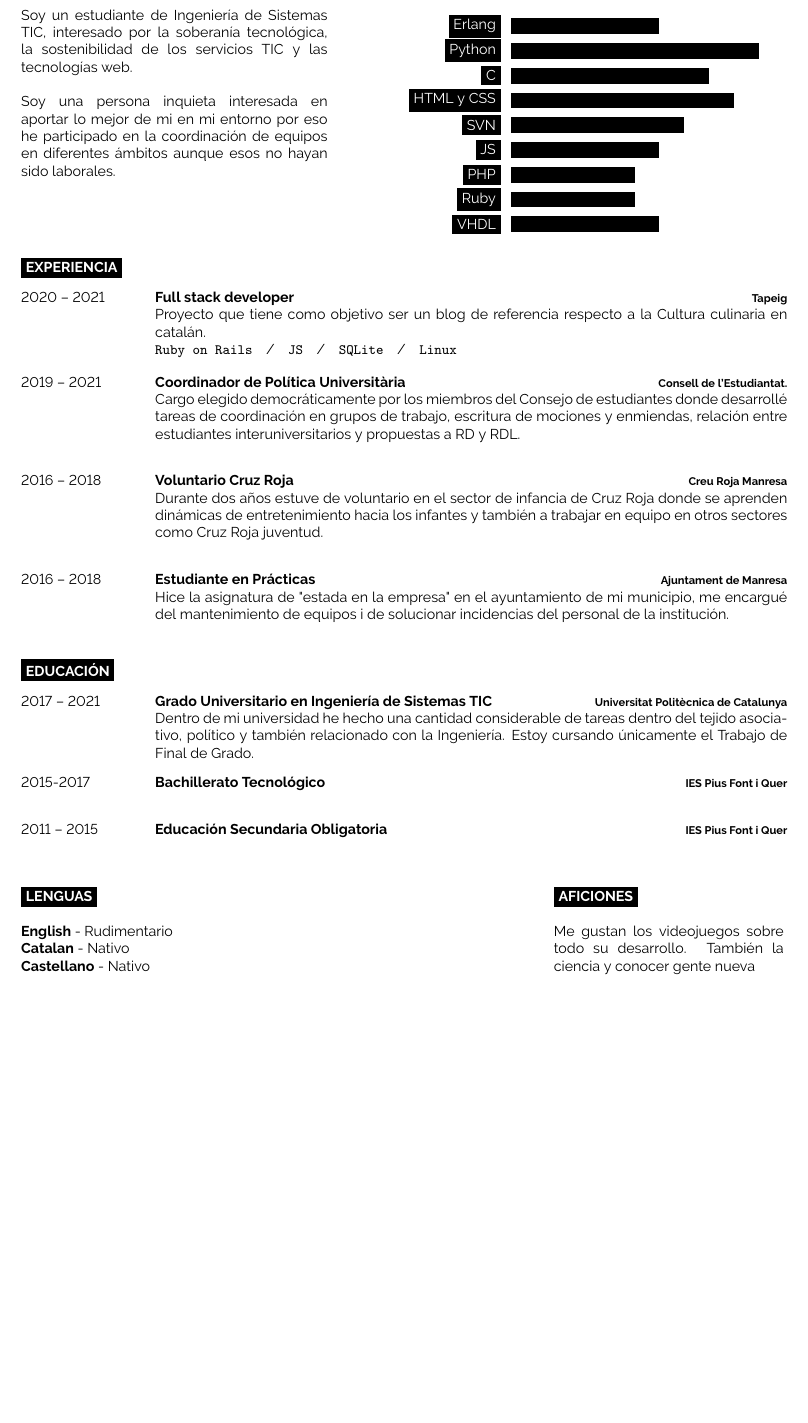
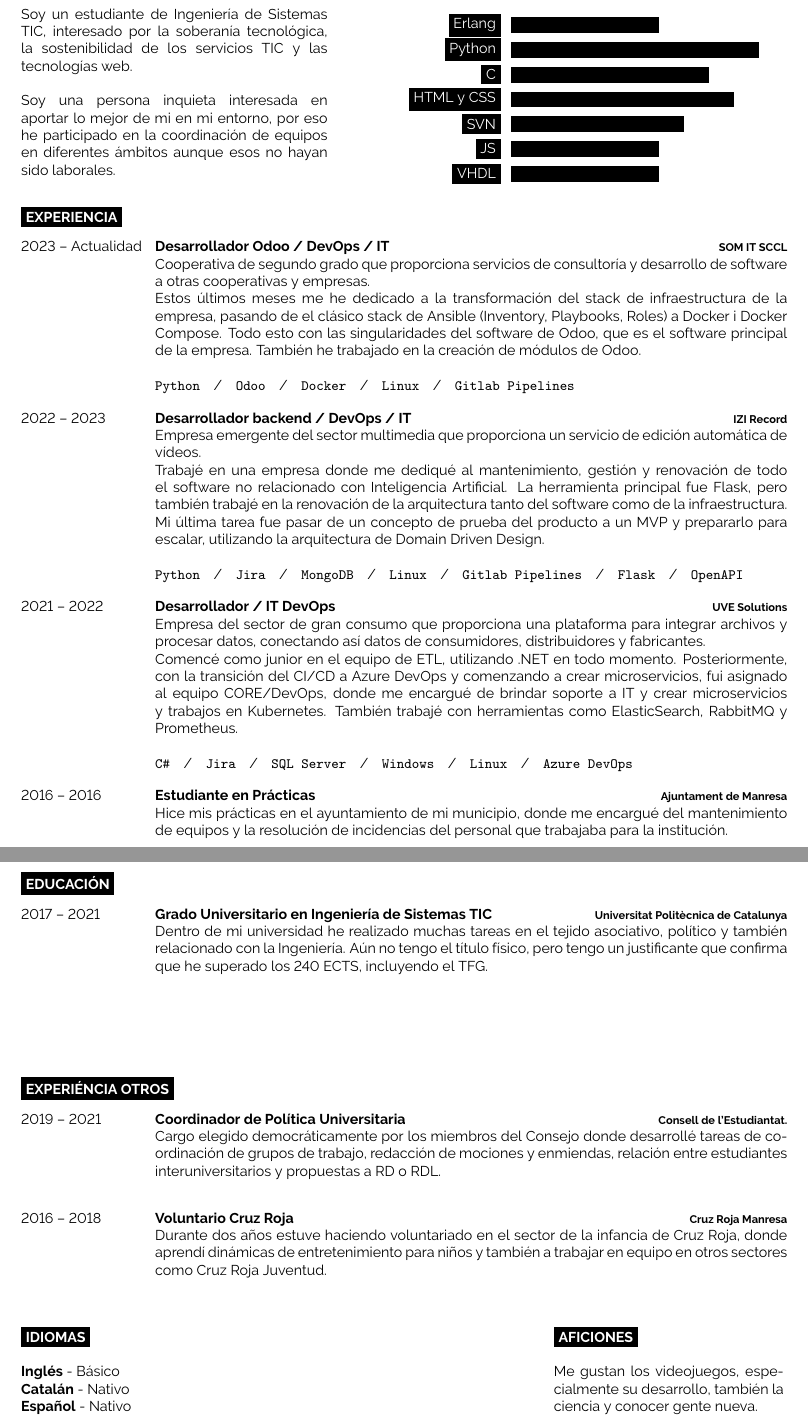
Before and after one commit to alvaromellado/alvaro-cv, a LaTeX CV (Castellano/CV_Alvaro_Mellado_Cerezo_CAST_Editable/main.tex): part of the page before the commit and two parts of pages 1 and 2 of 2 after it, the two joined at a grey line, cut so that both start at the same text, the shorter picture padded with empty space. Compiled offline with pdfLaTeX.

Commit message:
Update spanish version

```diff
--- a/Castellano/CV_Alvaro_Mellado_Cerezo_CAST_Editable/main.tex
+++ b/Castellano/CV_Alvaro_Mellado_Cerezo_CAST_Editable/main.tex
@@ -86,8 +86,6 @@
 		\baritem{HTML y CSS}{90}
 		\baritem{SVN}{70}
 		\baritem{JS}{60}
-		\baritem{PHP}{50}
-		\baritem{Ruby}{50}
 		\baritem{VHDL}{60}
 	\end{barchart}
 \end{minipage}
@@ -99,28 +97,44 @@
 \cvsect{Experiencia}
 
 \begin{entrylist}
-    \entry
-		{2020 -- 2021\\}
-		{Full stack developer}
-		{Tapeig}
-		{Proyecto que tiene como objetivo ser un blog de referencia respecto a la Cultura culinaria en catalán.\\ \texttt{Ruby on Rails}\slashsep\texttt{JS}\slashsep\texttt{SQLite}\slashsep\texttt{Linux}}
-	\entry
-		{2019 -- 2021}
-		{Coordinador de Política Universitària}
-		{Consell de l'Estudiantat.}
-		{ Cargo elegido democráticamente por los miembros del Consejo de estudiantes donde desarrollé tareas de coordinación en grupos de trabajo, escritura de mociones y enmiendas, relación entre estudiantes interuniversitarios y propuestas a RD y RDL.
-		\\ }
 
 	\entry
-		{2016 -- 2018\\}
-		{Voluntario Cruz Roja}
-		{Creu Roja Manresa}
-		{Durante dos años estuve de voluntario en el sector de infancia de Cruz Roja donde se aprenden dinámicas de entretenimiento hacia los infantes y también a trabajar en equipo en otros sectores como Cruz Roja juventud. \\ }
+		{2023 -- Actualidad\\}
+		{Desarrollador Odoo / DevOps / IT}
+		{SOM IT SCCL}
+		{Cooperativa de segundo grado que proporciona servicios de consultoría y desarrollo de software a otras cooperativas y empresas.
+
+		Estos últimos meses me he dedicado a la transformación del stack de infraestructura de la empresa, pasando de el clásico stack de Ansible (Inventory, Playbooks, Roles) a Docker i Docker Compose. Todo esto con las singularidades del software de Odoo, que es el software principal de la empresa. También he trabajado en la creación de módulos de Odoo. \\
+		\\ \texttt{Python}\slashsep\texttt{Odoo}\slashsep\texttt{Docker}\slashsep\texttt{Linux}\slashsep\texttt{Gitlab Pipelines}
+		}
 	\entry
-		{2016 -- 2018\\}
+		{2022 -- 2023\\}
+		{Desarrollador backend / DevOps / IT}
+		{IZI Record}
+		{Empresa emergente del sector multimedia que proporciona un servicio de edición automática de vídeos.
+
+		Trabajé en una empresa donde me dediqué al mantenimiento, gestión y renovación de todo el software no relacionado con Inteligencia Artificial. La herramienta principal fue Flask, pero también trabajé en la renovación de la arquitectura tanto del software como de la infraestructura. Mi última tarea fue pasar de un concepto de prueba del producto a un MVP y prepararlo para escalar, utilizando la arquitectura de Domain Driven Design. \\
+
+		\\ \texttt{Python}\slashsep\texttt{Jira}\slashsep\texttt{MongoDB}\slashsep\texttt{Linux}\slashsep\texttt{Gitlab Pipelines}\slashsep\texttt{Flask}\slashsep\texttt{OpenAPI}
+		}
+	\entry
+		{2021 -- 2022\\}
+		{Desarrollador / IT DevOps}
+		{UVE Solutions}
+		{Empresa del sector de gran consumo que proporciona una plataforma para integrar archivos y procesar datos, conectando así datos de consumidores, distribuidores y fabricantes.
+
+		Comencé como junior en el equipo de ETL, utilizando .NET en todo momento. Posteriormente, con la transición del CI/CD a Azure DevOps y comenzando a crear microservicios, fui asignado al equipo CORE/DevOps, donde me encargué de brindar soporte a IT y crear microservicios y trabajos en Kubernetes. También trabajé con herramientas como ElasticSearch, RabbitMQ y Prometheus. \\
+
+		\\ \texttt{C\#}\slashsep\texttt{Jira}\slashsep\texttt{SQL Server}\slashsep\texttt{Windows}\slashsep\texttt{Linux}\slashsep\texttt{Azure DevOps}
+		}
+	\entry
+		{2016 -- 2016\\}
 		{Estudiante en Prácticas}
 		{Ajuntament de Manresa}
-		{Hice la asignatura de "estada en la empresa" en el ayuntamiento de mi municipio, me encargué del mantenimiento de equipos i de solucionar incidencias del personal de la institución. }
+		{
+			Hice mis prácticas en el ayuntamiento de mi municipio, donde me encargué del mantenimiento de equipos y la resolución de incidencias del personal que trabajaba para la institución. \\ \\ \\ \\ \\ \\
+			}
+
 \end{entrylist}
 
 %----------------------------------------------------------------------------------------
@@ -134,17 +148,23 @@
 		{2017 -- 2021}
 		{Grado Universitario en Ingeniería de Sistemas TIC}
 		{Universitat Politècnica de Catalunya}
-		{Dentro de mi universidad he hecho una cantidad considerable de tareas dentro del tejido asociativo, político y también relacionado con la Ingeniería. Estoy cursando únicamente el Trabajo de Final de Grado.}
+		{Dentro de mi universidad he realizado muchas tareas en el tejido asociativo, político y también relacionado con la Ingeniería. Aún no tengo el título físico, pero tengo un justificante que confirma que he superado los 240 ECTS, incluyendo el TFG.\\ \\ \\ \\}
+\end{entrylist}
+
+\cvsect{Experiéncia otros}
+
+\begin{entrylist}
 	\entry
-		{2015-2017}
-		{Bachillerato Tecnológico}
-		{IES Pius Font i Quer}
-		{}
+	{2019 -- 2021}
+	{Coordinador de Política Universitaria}
+	{Consell de l'Estudiantat.}
+	{Cargo elegido democráticamente por los miembros del Consejo donde desarrollé tareas de coordinación de grupos de trabajo, redacción de mociones y enmiendas, relación entre estudiantes interuniversitarios y propuestas a RD o RDL. \\ }
+
 	\entry
-		{2011 -- 2015}
-		{Educación Secundaria Obligatoria}
-		{IES Pius Font i Quer}
-		{}
+	{2016 -- 2018\\}
+	{Voluntario Cruz Roja}
+	{Cruz Roja Manresa}
+	{Durante dos años estuve haciendo voluntariado en el sector de la infancia de Cruz Roja, donde aprendí dinámicas de entretenimiento para niños y también a trabajar en equipo en otros sectores como Cruz Roja Juventud. \\ }
 \end{entrylist}
 
 %----------------------------------------------------------------------------------------
@@ -152,21 +172,21 @@
 %----------------------------------------------------------------------------------------
 
 \begin{minipage}[t]{0.3\textwidth}
-	\vspace{-\baselineskip} % Required for vertically aligning minipages
+	\vspace{-\baselineskip} % Requerido para alinear verticalmente las minipáginas
 
-	\cvsect{Lenguas}
+	\cvsect{Idiomas}
 
-	\textbf{English} - Rudimentario\\
-	\textbf{Catalan} - Nativo\\
-	\textbf{Castellano} - Nativo
+	\textbf{Inglés} - Básico\\
+	\textbf{Catalán} - Nativo\\
+	\textbf{Español} - Nativo\\
 \end{minipage}
 \hfill
 \begin{minipage}[t]{0.3\textwidth}
-	\vspace{-\baselineskip} % Required for vertically aligning minipages
+	\vspace{-\baselineskip} % Requerido para alinear verticalmente las minipáginas
 
 	\cvsect{Aficiones}
 
-   Me gustan los videojuegos sobre todo su desarrollo. También la ciencia y conocer gente nueva
+	Me gustan los videojuegos, especialmente su desarrollo, también la ciencia y conocer gente nueva.
 
 \end{minipage}
 \hfill
```
Also changed, not shown: Castellano/CV_Alvaro_Mellado_Cerezo_CAST_Editable/main.tex (4 more changed lines).
